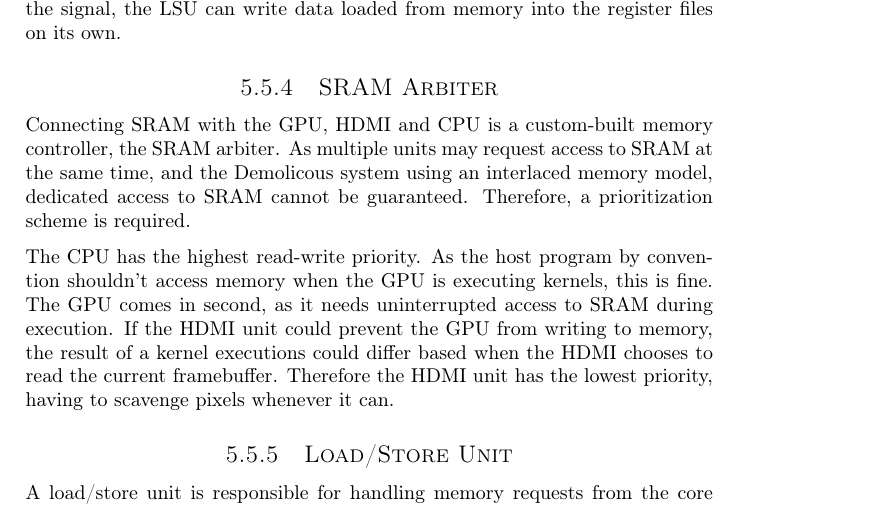
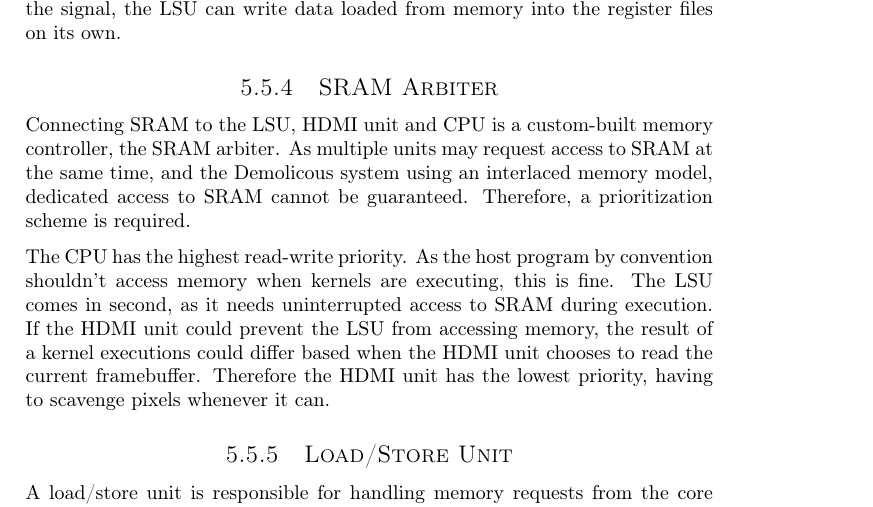
Before and after one commit to dmpro2014/report, a LaTeX thesis (report/main/report.tex, which reads report/gpu/sram.tex): part of page 29 of 66, cut so that both start at the same text. Compiled offline with pdfLaTeX.

Commit message:
Address github comments

```diff
--- a/report/gpu/sram.tex
+++ b/report/gpu/sram.tex
@@ -1,13 +1,13 @@
 \subsection{SRAM Arbiter}
 
-Connecting SRAM with the GPU, HDMI and CPU is a custom-built memory controller, the SRAM arbiter.
+Connecting SRAM to the LSU, HDMI unit and CPU is a custom-built memory controller, the SRAM arbiter.
 As multiple units may request access to SRAM at the same time, and the Demolicous system using an interlaced memory model,
 dedicated access to SRAM cannot be guaranteed.
 Therefore, a prioritization scheme is required.
 
 The CPU has the highest read-write priority.
-As the host program by convention shouldn't access memory when the GPU is executing kernels, this is fine.
-The GPU comes in second, as it needs uninterrupted access to SRAM during execution.
-If the HDMI unit could prevent the GPU from writing to memory,
-the result of a kernel executions could differ based when the HDMI chooses to read the current framebuffer.
+As the host program by convention shouldn't access memory when kernels are executing, this is fine.
+The LSU comes in second, as it needs uninterrupted access to SRAM during execution.
+If the HDMI unit could prevent the LSU from accessing memory,
+the result of a kernel executions could differ based when the HDMI unit chooses to read the current framebuffer.
 Therefore the HDMI unit has the lowest priority, having to scavenge pixels whenever it can.
```
